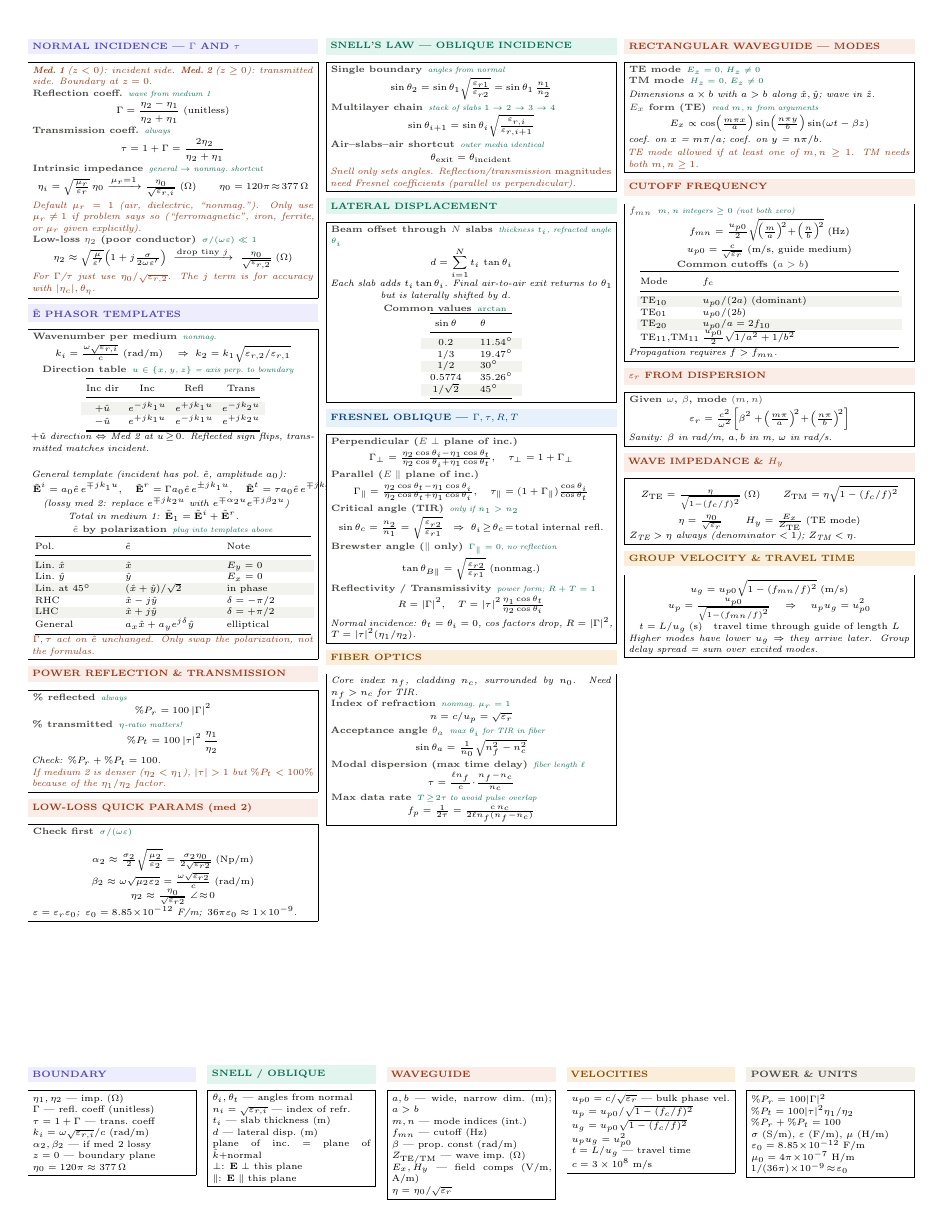
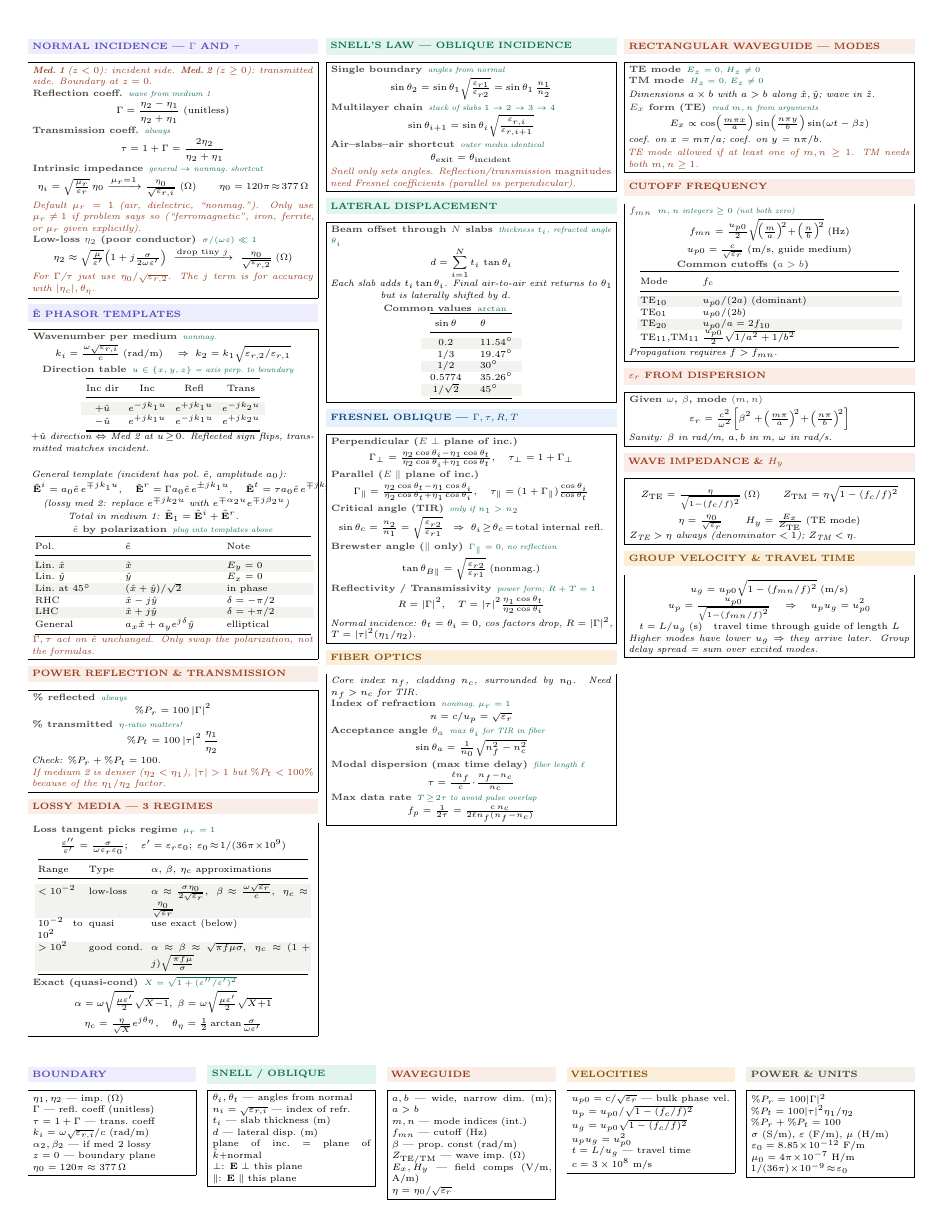
Before and after one commit to BaoPSU/ECE332-EMAG-II-Portland-State-University, a LaTeX document (Notes/Cheatsheets/Final/src/ECE332_Final_cheatsheet.tex): page 1 of 2. Compiled offline with pdfLaTeX.

Commit message:
Replace LOW-LOSS QUICK PARAMS with LOSSY MEDIA - 3 REGIMES: classification table + low-loss + good conductor + quasi exact

```diff
--- a/Notes/Cheatsheets/Final/src/ECE332_Final_cheatsheet.tex
+++ b/Notes/Cheatsheets/Final/src/ECE332_Final_cheatsheet.tex
@@ -122,13 +122,24 @@ General & $a_x\hat{x}+a_y e^{j\delta}\hat{y}$ & elliptical\\
 \end{ebox}
 
 \vspace{2pt}
-\shead{coralbg}{coral}{LOW-LOSS QUICK PARAMS (med 2)}
+\shead{coralbg}{coral}{LOSSY MEDIA --- 3 REGIMES}
 \begin{ebox}
-\eq{Check first}{$\sigma/(\omega\varepsilon)$}\\[1pt]
-\[\alpha_2 \approx \tfrac{\sigma_2}{2}\sqrt{\tfrac{\mu_2}{\varepsilon_2}} = \tfrac{\sigma_2\eta_0}{2\sqrt{\varepsilon_{r2}}}\;\text{(Np/m)}\]
-\[\beta_2 \approx \omega\sqrt{\mu_2\varepsilon_2} = \tfrac{\omega\sqrt{\varepsilon_{r2}}}{c}\;\text{(rad/m)}\]
-\[\eta_2 \approx \tfrac{\eta_0}{\sqrt{\varepsilon_{r2}}}\;\angle\!\approx\!0\]
-\textit{$\varepsilon = \varepsilon_r\varepsilon_0$;\enspace $\varepsilon_0 = 8.85\!\times\!10^{-12}$ F/m;\enspace $36\pi\varepsilon_0\approx1\!\times\!10^{-9}$.}
+\eq{Loss tangent picks regime}{$\mu_r=1$}
+\[\tfrac{\varepsilon''}{\varepsilon'} = \tfrac{\sigma}{\omega\varepsilon_r\varepsilon_0};\quad \varepsilon'=\varepsilon_r\varepsilon_0;\;\varepsilon_0\!\approx\!1/(36\pi\!\times\!10^9)\]
+
+{\centering\makebox[0.98\linewidth][c]{{\setlength{\tabcolsep}{2pt}\begin{tabular}{@{}p{0.16\linewidth}p{0.20\linewidth}p{0.56\linewidth}@{}}
+\toprule
+Range & Type & $\alpha,\,\beta,\,\eta_c$ approximations \\
+\midrule
+\rowcolor{rowB}$<10^{-2}$ & low-loss & $\alpha\!\approx\!\tfrac{\sigma\eta_0}{2\sqrt{\varepsilon_r}}$,\, $\beta\!\approx\!\tfrac{\omega\sqrt{\varepsilon_r}}{c}$,\, $\eta_c\!\approx\!\tfrac{\eta_0}{\sqrt{\varepsilon_r}}$\\
+$10^{-2}$ to $10^2$ & quasi & use exact (below)\\
+\rowcolor{rowB}$>10^2$ & good cond. & $\alpha\!\approx\!\beta\!\approx\!\sqrt{\pi f\mu\sigma}$,\, $\eta_c\!\approx\!(1+j)\sqrt{\tfrac{\pi f\mu}{\sigma}}$\\
+\bottomrule
+\end{tabular}}}\par}
+
+\eq{Exact (quasi-cond)}{$X=\sqrt{1+(\varepsilon''/\varepsilon')^2}$}
+\[\alpha=\omega\sqrt{\tfrac{\mu\varepsilon'}{2}}\sqrt{X{-}1},\;\beta=\omega\sqrt{\tfrac{\mu\varepsilon'}{2}}\sqrt{X{+}1}\]
+\[\eta_c=\tfrac{\eta}{\sqrt{X}}e^{j\theta_\eta},\quad\theta_\eta=\tfrac{1}{2}\arctan\!\tfrac{\sigma}{\omega\varepsilon'}\]
 \end{ebox}
 
 \columnbreak
```
